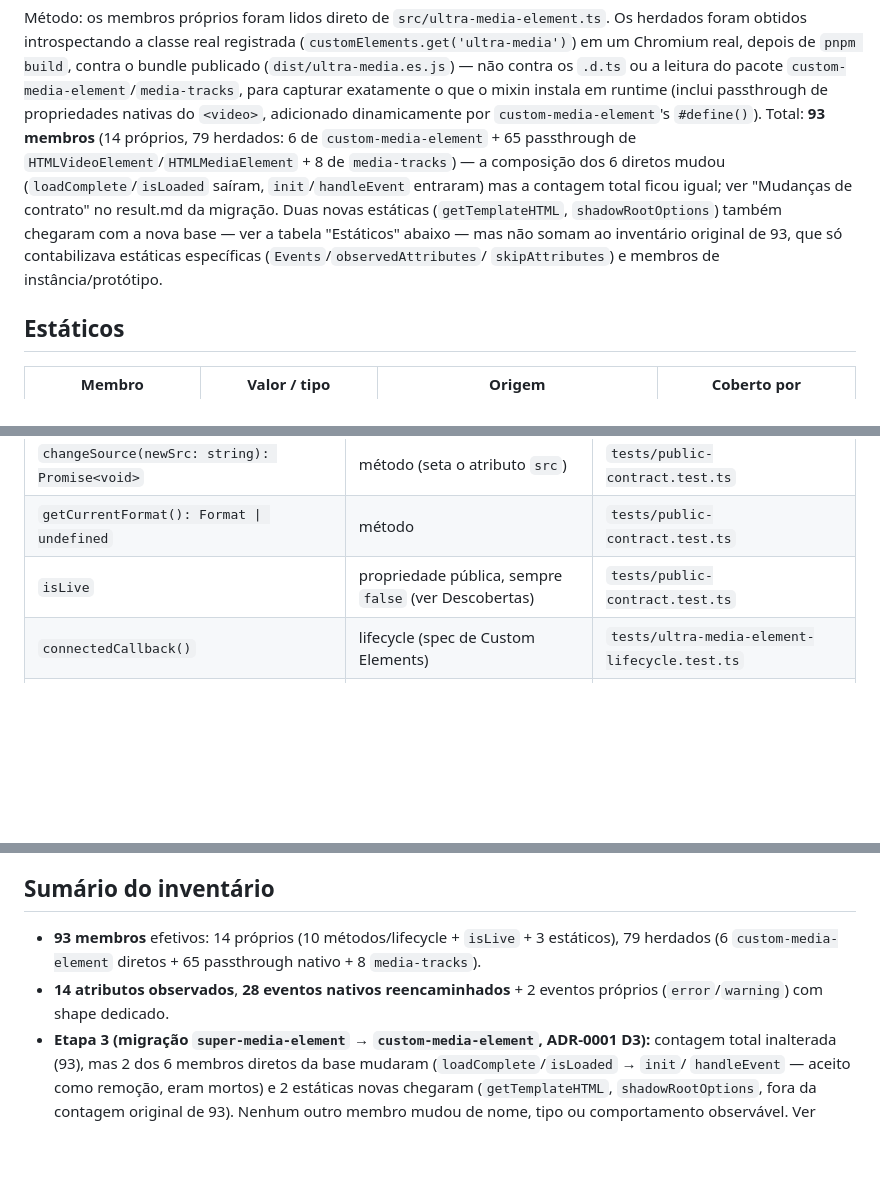
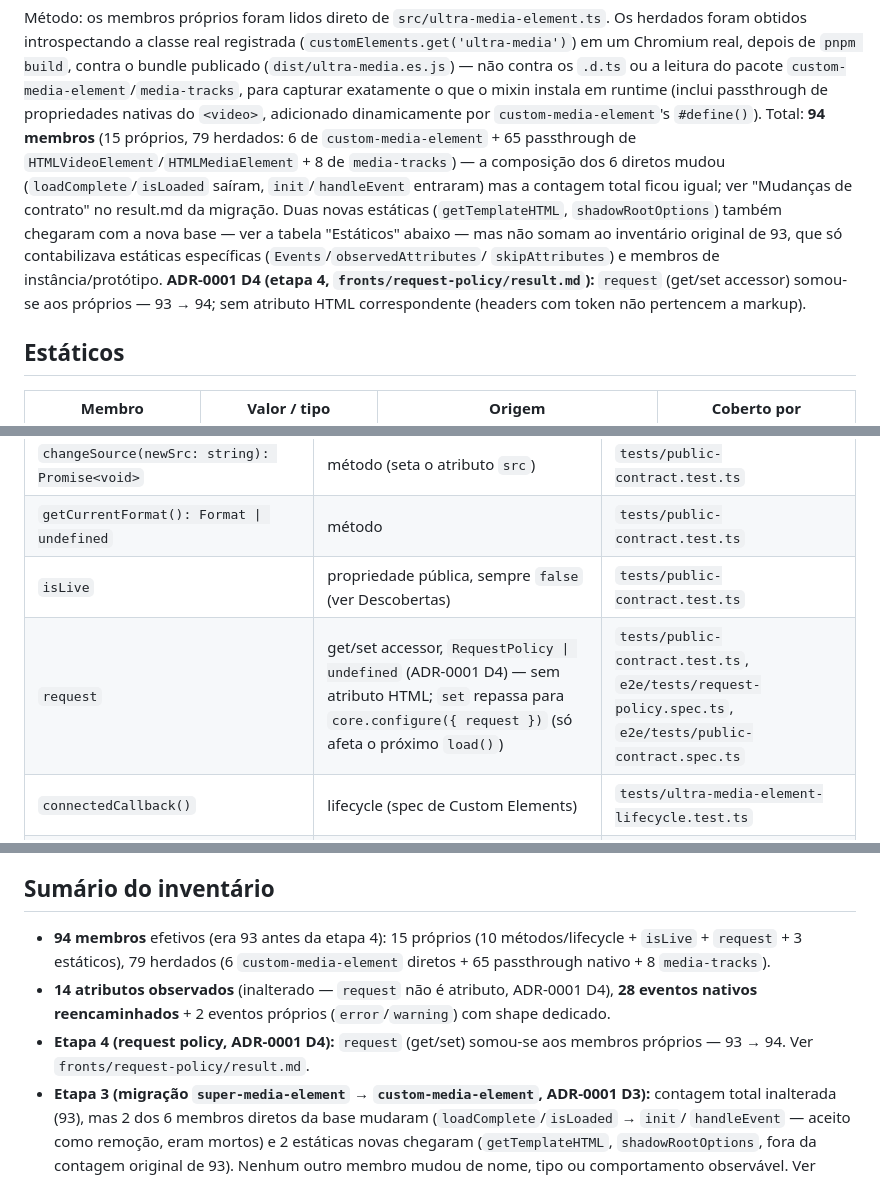
Before and after one commit to rodrigofranca/ultra-media-element, a Markdown page: docs/public-api.md, 3 parts joined by grey strips. Rendered like a GitHub page; blank space fills up the shorter version.

```diff
--- a/docs/public-api.md
+++ b/docs/public-api.md
@@ -18,7 +18,7 @@ Os herdados foram obtidos introspectando a classe real registrada
 contra os `.d.ts` ou a leitura do pacote `custom-media-element`/`media-tracks`,
 para capturar exatamente o que o mixin instala em runtime (inclui passthrough
 de propriedades nativas do `<video>`, adicionado dinamicamente por
-`custom-media-element`'s `#define()`). Total: **93 membros** (14 próprios,
+`custom-media-element`'s `#define()`). Total: **94 membros** (15 próprios,
 79 herdados: 6 de `custom-media-element` + 65 passthrough de
 `HTMLVideoElement`/`HTMLMediaElement` + 8 de `media-tracks`) — a composição
 dos 6 diretos mudou (`loadComplete`/`isLoaded` saíram, `init`/`handleEvent`
@@ -27,7 +27,10 @@ result.md da migração. Duas novas estáticas (`getTemplateHTML`,
 `shadowRootOptions`) também chegaram com a nova base — ver a tabela
 "Estáticos" abaixo — mas não somam ao inventário original de 93, que só
 contabilizava estáticas específicas (`Events`/`observedAttributes`/
-`skipAttributes`) e membros de instância/protótipo.
+`skipAttributes`) e membros de instância/protótipo. **ADR-0001 D4 (etapa 4,
+`fronts/request-policy/result.md`):** `request` (get/set accessor) somou-se
+aos próprios — 93 → 94; sem atributo HTML correspondente (headers com token
+não pertencem a markup).
 
 ## Estáticos
 
@@ -58,6 +61,7 @@ contabilizava estáticas específicas (`Events`/`observedAttributes`/
 | `changeSource(newSrc: string): Promise<void>` | método (seta o atributo `src`) | `tests/public-contract.test.ts` |
 | `getCurrentFormat(): Format \| undefined` | método | `tests/public-contract.test.ts` |
 | `isLive` | propriedade pública, sempre `false` (ver Descobertas) | `tests/public-contract.test.ts` |
+| `request` | get/set accessor, `RequestPolicy \| undefined` (ADR-0001 D4) — sem atributo HTML; `set` repassa para `core.configure({ request })` (só afeta o próximo `load()`) | `tests/public-contract.test.ts`, `e2e/tests/request-policy.spec.ts`, `e2e/tests/public-contract.spec.ts` |
 | `connectedCallback()` | lifecycle (spec de Custom Elements) | `tests/ultra-media-element-lifecycle.test.ts` |
 | `disconnectedCallback()` | lifecycle, teardown adiado por microtask | `tests/ultra-media-element-lifecycle.test.ts` |
 | `attributeChangedCallback()` | lifecycle | `tests/ultra-media-element-lifecycle.test.ts` |
@@ -178,11 +182,14 @@ dele. Travado por `tests/player-factory.test.ts`,
 
 ## Sumário do inventário
 
-- **93 membros** efetivos: 14 próprios (10 métodos/lifecycle + `isLive` +
-  3 estáticos), 79 herdados (6 `custom-media-element` diretos + 65
-  passthrough nativo + 8 `media-tracks`).
-- **14 atributos observados**, **28 eventos nativos reencaminhados** + 2
-  eventos próprios (`error`/`warning`) com shape dedicado.
+- **94 membros** efetivos (era 93 antes da etapa 4): 15 próprios (10
+  métodos/lifecycle + `isLive` + `request` + 3 estáticos), 79 herdados (6
+  `custom-media-element` diretos + 65 passthrough nativo + 8 `media-tracks`).
+- **14 atributos observados** (inalterado — `request` não é atributo,
+  ADR-0001 D4), **28 eventos nativos reencaminhados** + 2 eventos próprios
+  (`error`/`warning`) com shape dedicado.
+- **Etapa 4 (request policy, ADR-0001 D4):** `request` (get/set) somou-se
+  aos membros próprios — 93 → 94. Ver `fronts/request-policy/result.md`.
 - **Etapa 3 (migração `super-media-element` → `custom-media-element`,
   ADR-0001 D3):** contagem total inalterada (93), mas 2 dos 6 membros
   diretos da base mudaram (`loadComplete`/`isLoaded` → `init`/
```
Also changed, not shown: core/README.md (+74 -3 lines), docs/adr/0001-headless-core-and-element-shell.md (+18 -0 lines).
